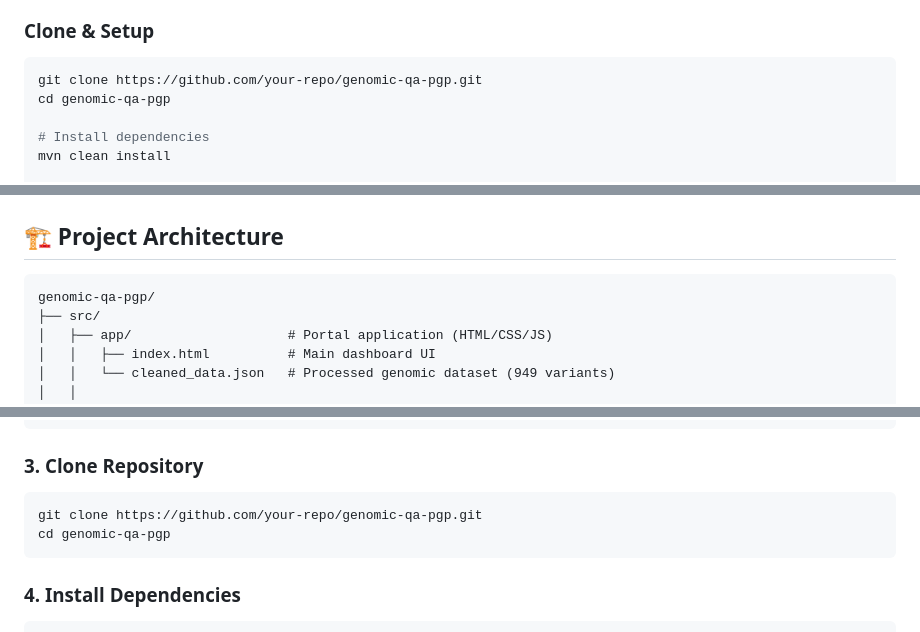
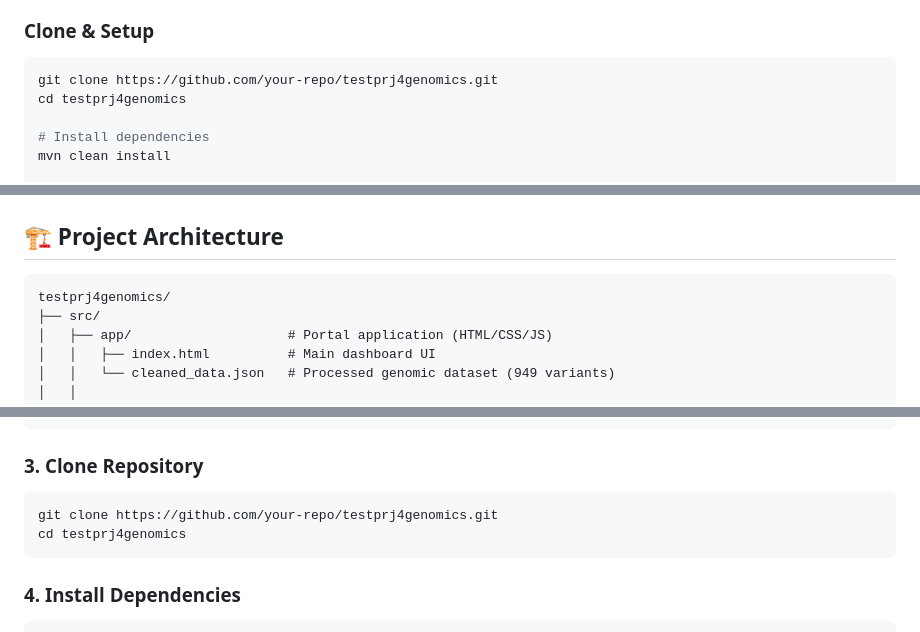
Before and after one commit to GB-A/testprj4genomics, a Markdown page: README.md, 3 parts joined by grey strips. Rendered like a GitHub page.

Commit message:
Update repository references

````diff
--- a/README.md
+++ b/README.md
@@ -52,8 +52,8 @@ This repository contains a **production-ready test automation framework** for th
 
 ### Clone & Setup
 ```bash
-git clone https://github.com/your-repo/genomic-qa-pgp.git
-cd genomic-qa-pgp
+git clone https://github.com/your-repo/testprj4genomics.git
+cd testprj4genomics
 
 # Install dependencies
 mvn clean install
@@ -81,7 +81,7 @@ python3 -m http.server 8000
 ## 🏗️ Project Architecture
 
 ```
-genomic-qa-pgp/
+testprj4genomics/
 ├── src/
 │   ├── app/                    # Portal application (HTML/CSS/JS)
 │   │   ├── index.html          # Main dashboard UI
@@ -340,8 +340,8 @@ mvn --version
 ### 3. Clone Repository
 
 ```bash
-git clone https://github.com/your-repo/genomic-qa-pgp.git
-cd genomic-qa-pgp
+git clone https://github.com/your-repo/testprj4genomics.git
+cd testprj4genomics
 ```
 
 ### 4. Install Dependencies
````
Also changed, not shown: other parts of README.md (+2 -2 lines).
